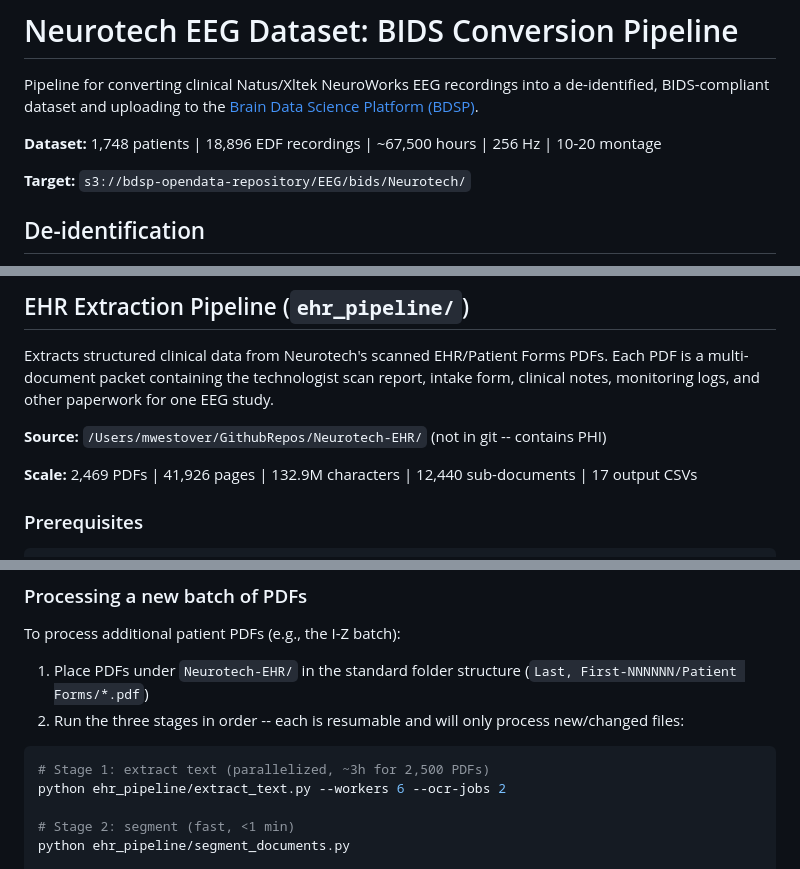
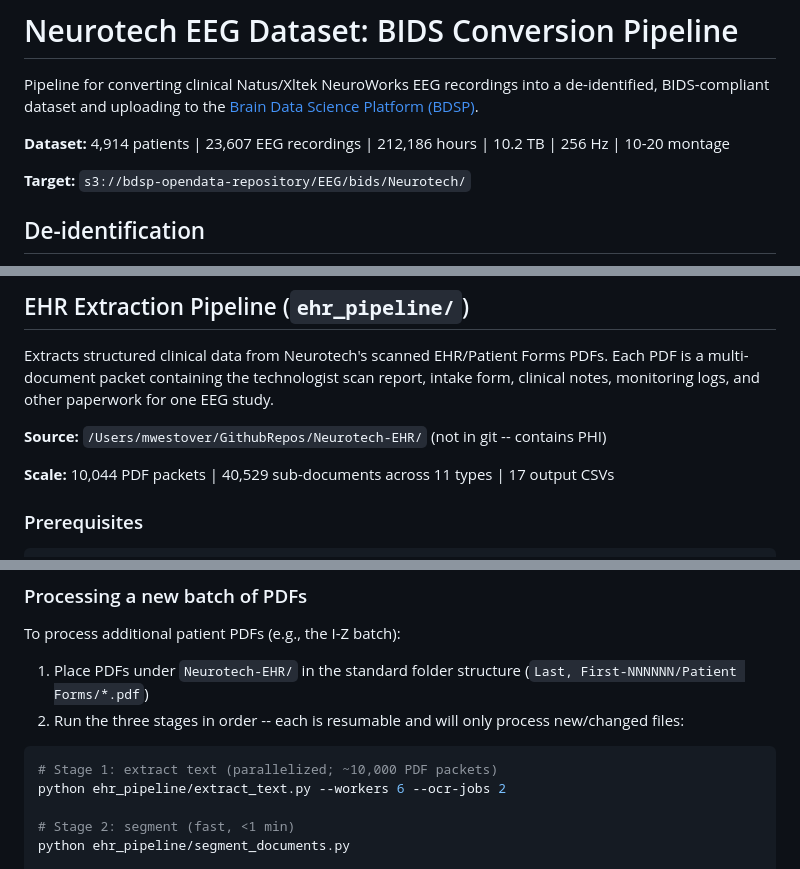
Before and after one commit to bdsp-core/Neurotech-EEG-Wrangling, a Markdown page: README.md, 3 parts joined by grey strips. Rendered like a GitHub page.

````diff
--- a/README.md
+++ b/README.md
@@ -2,7 +2,7 @@
 
 Pipeline for converting clinical Natus/Xltek NeuroWorks EEG recordings into a de-identified, BIDS-compliant dataset and uploading to the [Brain Data Science Platform (BDSP)](https://bdsp.io).
 
-**Dataset:** 1,748 patients | 18,896 EDF recordings | ~67,500 hours | 256 Hz | 10-20 montage
+**Dataset:** 4,914 patients | 23,607 EEG recordings | 212,186 hours | 10.2 TB | 256 Hz | 10-20 montage
 
 **Target:** `s3://bdsp-opendata-repository/EEG/bids/Neurotech/`
 
@@ -145,7 +145,7 @@ Extracts structured clinical data from Neurotech's scanned EHR/Patient Forms PDF
 
 **Source:** `/Users/mwestover/GithubRepos/Neurotech-EHR/` (not in git -- contains PHI)
 
-**Scale:** 2,469 PDFs | 41,926 pages | 132.9M characters | 12,440 sub-documents | 17 output CSVs
+**Scale:** 10,044 PDF packets | 40,529 sub-documents across 11 types | 17 output CSVs
 
 ### Prerequisites
 
@@ -282,7 +282,7 @@ To process additional patient PDFs (e.g., the I-Z batch):
 2. Run the three stages in order -- each is resumable and will only process new/changed files:
 
 ```bash
-# Stage 1: extract text (parallelized, ~3h for 2,500 PDFs)
+# Stage 1: extract text (parallelized; ~10,000 PDF packets)
 python ehr_pipeline/extract_text.py --workers 6 --ocr-jobs 2
 
 # Stage 2: segment (fast, <1 min)
````
Also changed, not shown: other parts of README.md (+30 -30 lines).
